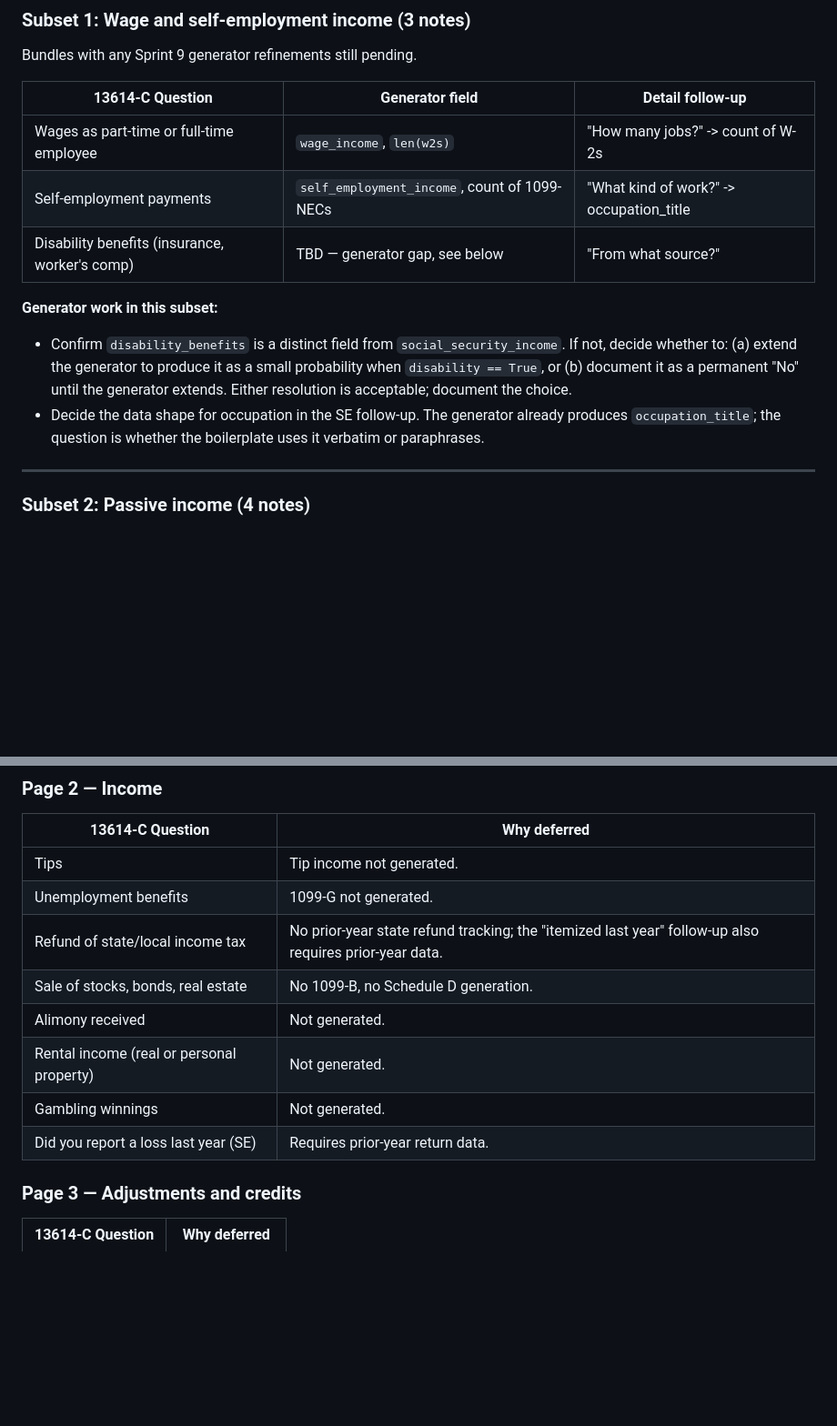
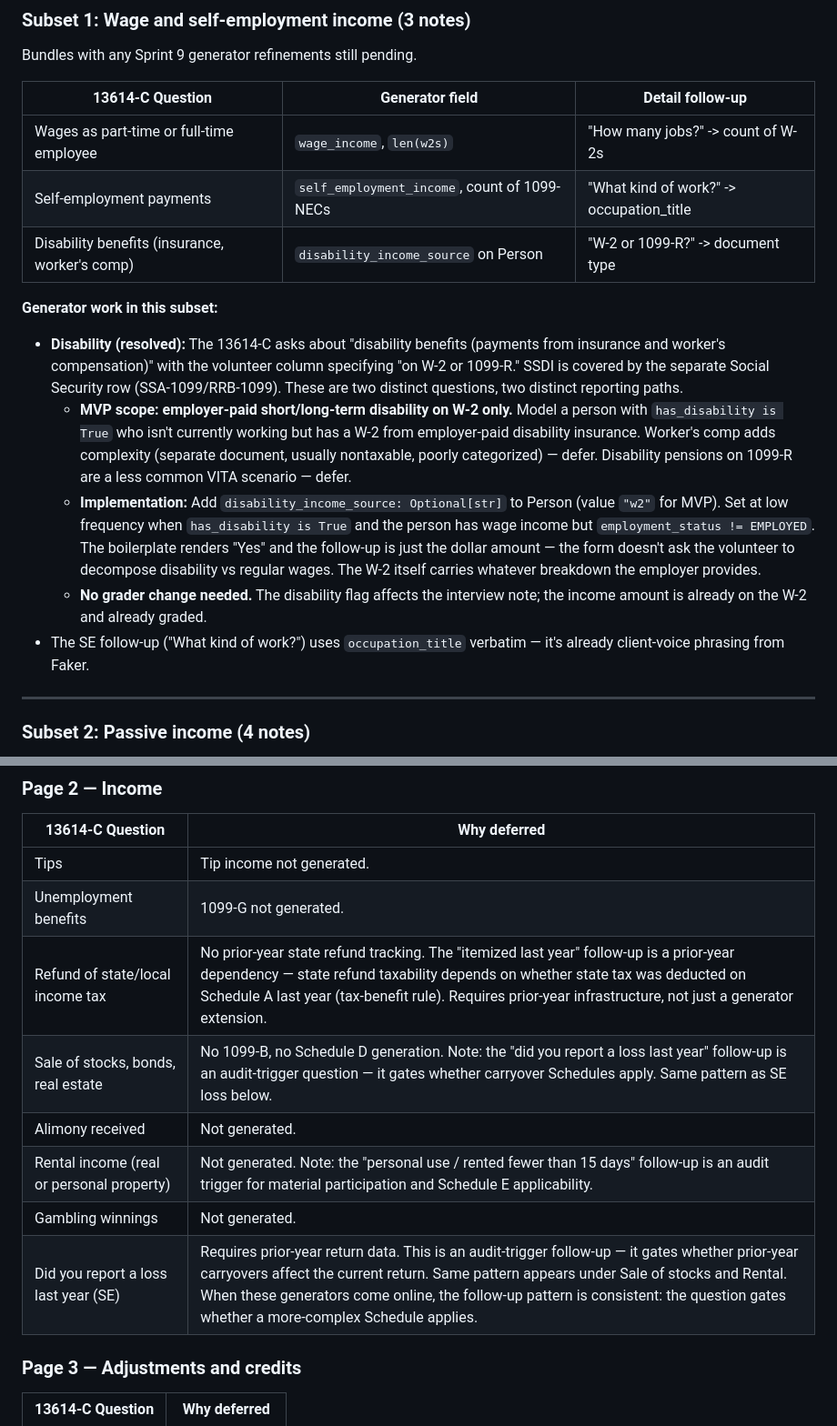
Before and after one commit to shiverwaves/VITAPrep, a Markdown page: docs/INTERVIEW_NOTES_EXPANSION.md, 2 parts joined by grey strips. Shown at 91% size. Rendered like a GitHub page; blank space fills up the shorter version.

```diff
--- a/docs/INTERVIEW_NOTES_EXPANSION.md
+++ b/docs/INTERVIEW_NOTES_EXPANSION.md
@@ -74,11 +74,14 @@ Bundles with any Sprint 9 generator refinements still pending.
 |---|---|---|
 | Wages as part-time or full-time employee | `wage_income`, `len(w2s)` | "How many jobs?" -> count of W-2s |
 | Self-employment payments | `self_employment_income`, count of 1099-NECs | "What kind of work?" -> occupation_title |
-| Disability benefits (insurance, worker's comp) | TBD — generator gap, see below | "From what source?" |
+| Disability benefits (insurance, worker's comp) | `disability_income_source` on Person | "W-2 or 1099-R?" -> document type |
 
 **Generator work in this subset:**
-- Confirm `disability_benefits` is a distinct field from `social_security_income`. If not, decide whether to: (a) extend the generator to produce it as a small probability when `disability == True`, or (b) document it as a permanent "No" until the generator extends. Either resolution is acceptable; document the choice.
-- Decide the data shape for occupation in the SE follow-up. The generator already produces `occupation_title`; the question is whether the boilerplate uses it verbatim or paraphrases.
+- **Disability (resolved):** The 13614-C asks about "disability benefits (payments from insurance and worker's compensation)" with the volunteer column specifying "on W-2 or 1099-R." SSDI is covered by the separate Social Security row (SSA-1099/RRB-1099). These are two distinct questions, two distinct reporting paths.
+  - **MVP scope: employer-paid short/long-term disability on W-2 only.** Model a person with `has_disability is True` who isn't currently working but has a W-2 from employer-paid disability insurance. Worker's comp adds complexity (separate document, usually nontaxable, poorly categorized) — defer. Disability pensions on 1099-R are a less common VITA scenario — defer.
+  - **Implementation:** Add `disability_income_source: Optional[str]` to Person (value `"w2"` for MVP). Set at low frequency when `has_disability is True` and the person has wage income but `employment_status != EMPLOYED`. The boilerplate renders "Yes" and the follow-up is just the dollar amount — the form doesn't ask the volunteer to decompose disability vs regular wages. The W-2 itself carries whatever breakdown the employer provides.
+  - **No grader change needed.** The disability flag affects the interview note; the income amount is already on the W-2 and already graded.
+- The SE follow-up ("What kind of work?") uses `occupation_title` verbatim — it's already client-voice phrasing from Faker.
 
 ---
 
@@ -152,12 +153,12 @@ These questions exist on the 13614-C and matter pedagogically but cannot be answ
 |---|---|
 | Tips | Tip income not generated. |
 | Unemployment benefits | 1099-G not generated. |
-| Refund of state/local income tax | No prior-year state refund tracking; the "itemized last year" follow-up also requires prior-year data. |
-| Sale of stocks, bonds, real estate | No 1099-B, no Schedule D generation. |
+| Refund of state/local income tax | No prior-year state refund tracking. The "itemized last year" follow-up is a prior-year dependency — state refund taxability depends on whether state tax was deducted on Schedule A last year (tax-benefit rule). Requires prior-year infrastructure, not just a generator extension. |
+| Sale of stocks, bonds, real estate | No 1099-B, no Schedule D generation. Note: the "did you report a loss last year" follow-up is an audit-trigger question — it gates whether carryover Schedules apply. Same pattern as SE loss below. |
 | Alimony received | Not generated. |
-| Rental income (real or personal property) | Not generated. |
+| Rental income (real or personal property) | Not generated. Note: the "personal use / rented fewer than 15 days" follow-up is an audit trigger for material participation and Schedule E applicability. |
 | Gambling winnings | Not generated. |
-| Did you report a loss last year (SE) | Requires prior-year return data. |
+| Did you report a loss last year (SE) | Requires prior-year return data. This is an audit-trigger follow-up — it gates whether prior-year carryovers affect the current return. Same pattern appears under Sale of stocks and Rental. When these generators come online, the follow-up pattern is consistent: the question gates whether a more-complex Schedule applies. |
 
 ### Page 3 — Adjustments and credits
 
```
Also changed, not shown: other parts of docs/INTERVIEW_NOTES_EXPANSION.md (+10 -10 lines).
